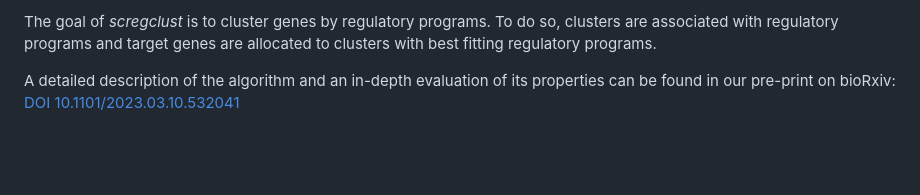
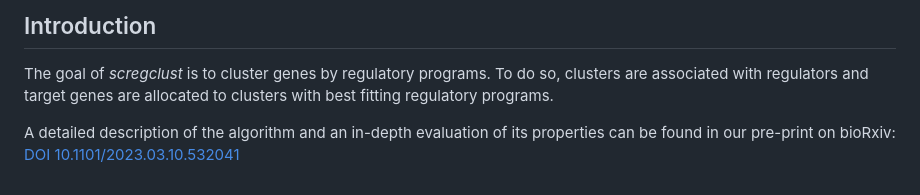
Before and after one commit to scmethods/scregclust, a Markdown page: index.md, the part around one of its changes. Drawn GitHub-style; blank space fills up the shorter version.

```diff
--- a/index.md
+++ b/index.md
@@ -8,4 +8,6 @@
 
-The goal of *scregclust* is to cluster genes by regulatory programs. To do so, clusters are associated with regulatory programs and target genes are allocated to clusters with best fitting regulatory programs.
+## Introduction
+
+The goal of *scregclust* is to cluster genes by regulatory programs. To do so, clusters are associated with regulators and target genes are allocated to clusters with best fitting regulatory programs.
 
 A detailed description of the algorithm and an in-depth evaluation of its properties can be found in our pre-print on bioRxiv: [DOI 10.1101/2023.03.10.532041](https://doi.org/10.1101/2023.03.10.532041 "Reconstructing the regulatory programs underlying the phenotypic plasticity of neural cancers")
```
Also changed, not shown: other parts of index.md (+1 -1 lines), README.md (+3 -3 lines), pkgdown/assets/overview_fig1A_bg.png (added), 6 other files.
